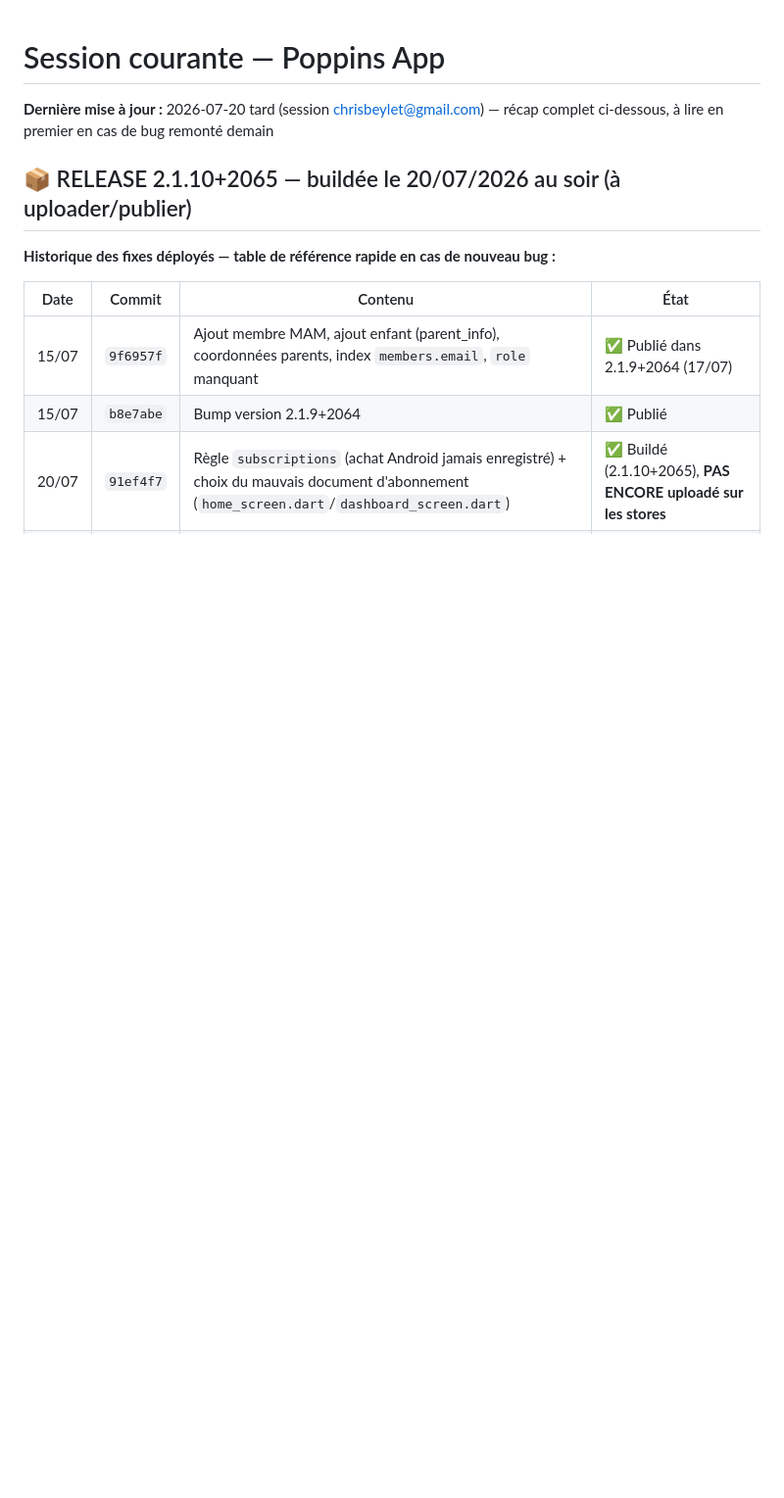
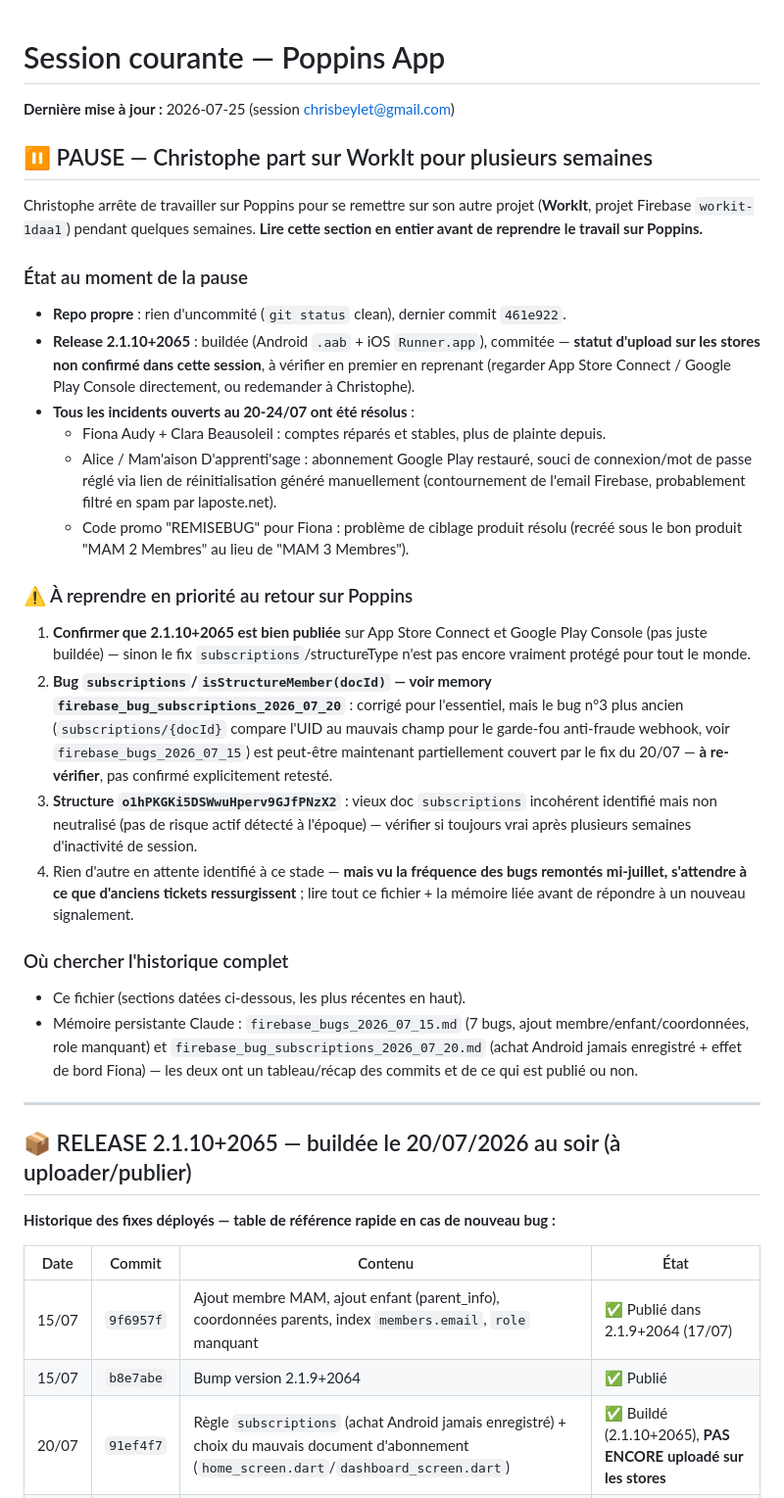
Before and after one commit to Crysal06460/Poppin-s_New, a Markdown page: _claude_sessions/session_courante.md, the part around the change. Shown at 98% size. GitHub-like rendering; blank space fills up the shorter version.

Commit message:
Documente pause : Christophe part sur WorkIt, récap complet pour la reprise
Co-Authored-By: Claude Sonnet 5 <noreply@anthropic.com>

```diff
--- a/_claude_sessions/session_courante.md
+++ b/_claude_sessions/session_courante.md
@@ -1,6 +1,30 @@
 # Session courante — Poppins App
 
-**Dernière mise à jour :** 2026-07-20 tard (session chrisbeylet@gmail.com) — récap complet ci-dessous, à lire en premier en cas de bug remonté demain
+**Dernière mise à jour :** 2026-07-25 (session chrisbeylet@gmail.com)
+
+## ⏸️ PAUSE — Christophe part sur WorkIt pour plusieurs semaines
+
+Christophe arrête de travailler sur Poppins pour se remettre sur son autre projet (**WorkIt**, projet Firebase `workit-1daa1`) pendant quelques semaines. **Lire cette section en entier avant de reprendre le travail sur Poppins.**
+
+### État au moment de la pause
+- **Repo propre** : rien d'uncommité (`git status` clean), dernier commit `461e922`.
+- **Release 2.1.10+2065** : buildée (Android `.aab` + iOS `Runner.app`), commitée — **statut d'upload sur les stores non confirmé dans cette session**, à vérifier en premier en reprenant (regarder App Store Connect / Google Play Console directement, ou redemander à Christophe).
+- **Tous les incidents ouverts au 20-24/07 ont été résolus** :
+  - Fiona Audy + Clara Beausoleil : comptes réparés et stables, plus de plainte depuis.
+  - Alice / Mam'aison D'apprenti'sage : abonnement Google Play restauré, souci de connexion/mot de passe réglé via lien de réinitialisation généré manuellement (contournement de l'email Firebase, probablement filtré en spam par laposte.net).
+  - Code promo "REMISEBUG" pour Fiona : problème de ciblage produit résolu (recréé sous le bon produit "MAM 2 Membres" au lieu de "MAM 3 Membres").
+
+### ⚠️ À reprendre en priorité au retour sur Poppins
+1. **Confirmer que 2.1.10+2065 est bien publiée** sur App Store Connect et Google Play Console (pas juste buildée) — sinon le fix `subscriptions`/structureType n'est pas encore vraiment protégé pour tout le monde.
+2. **Bug `subscriptions`/`isStructureMember(docId)` — voir memory `firebase_bug_subscriptions_2026_07_20`** : corrigé pour l'essentiel, mais le bug n°3 plus ancien (`subscriptions/{docId}` compare l'UID au mauvais champ pour le garde-fou anti-fraude webhook, voir `firebase_bugs_2026_07_15`) est peut-être maintenant partiellement couvert par le fix du 20/07 — **à re-vérifier**, pas confirmé explicitement retesté.
+3. **Structure `o1hPKGKi5DSWwuHperv9GJfPNzX2`** : vieux doc `subscriptions` incohérent identifié mais non neutralisé (pas de risque actif détecté à l'époque) — vérifier si toujours vrai après plusieurs semaines d'inactivité de session.
+4. Rien d'autre en attente identifié à ce stade — **mais vu la fréquence des bugs remontés mi-juillet, s'attendre à ce que d'anciens tickets ressurgissent** ; lire tout ce fichier + la mémoire liée avant de répondre à un nouveau signalement.
+
+### Où chercher l'historique complet
+- Ce fichier (sections datées ci-dessous, les plus récentes en haut).
+- Mémoire persistante Claude : `firebase_bugs_2026_07_15.md` (7 bugs, ajout membre/enfant/coordonnées, role manquant) et `firebase_bug_subscriptions_2026_07_20.md` (achat Android jamais enregistré + effet de bord Fiona) — les deux ont un tableau/récap des commits et de ce qui est publié ou non.
+
+---
 
 ## 📦 RELEASE 2.1.10+2065 — buildée le 20/07/2026 au soir (à uploader/publier)
 
```
